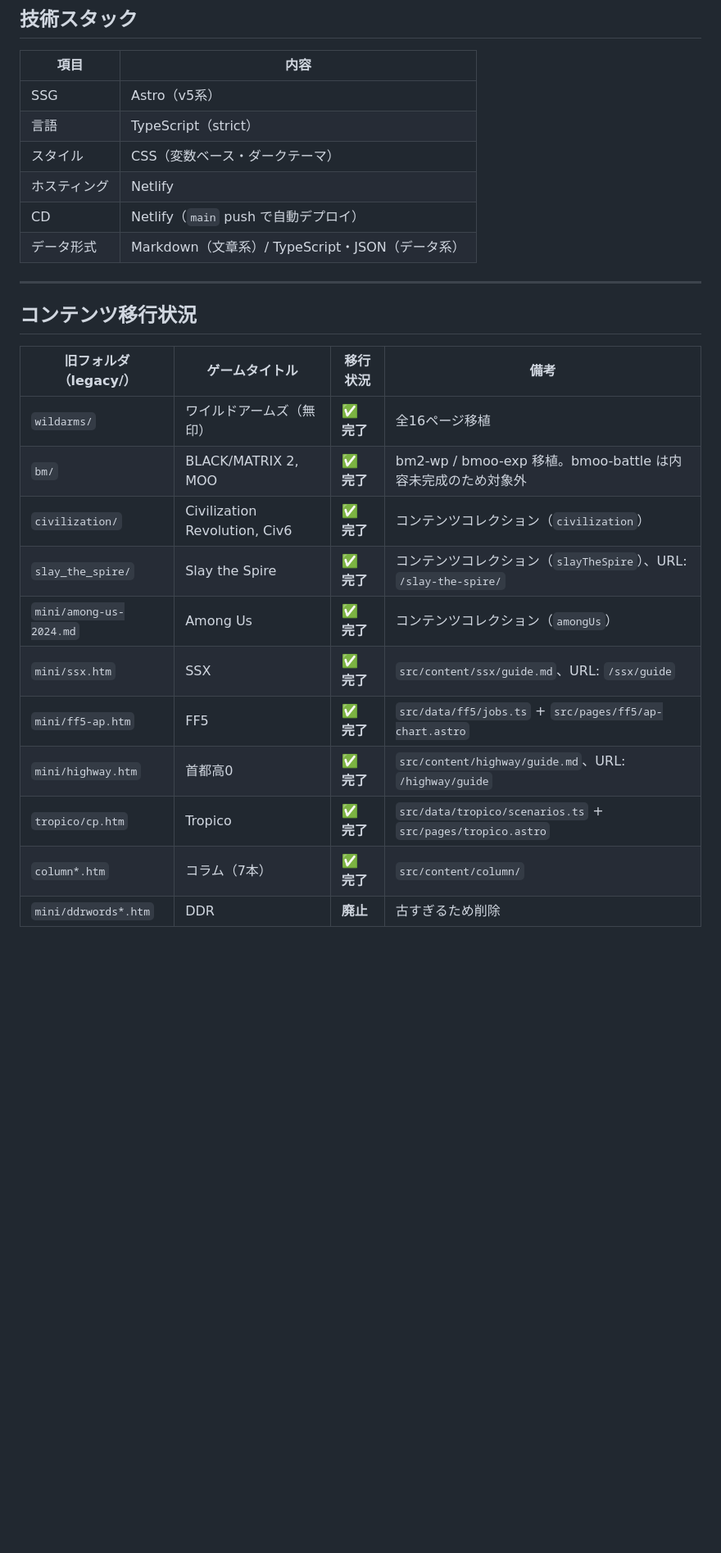
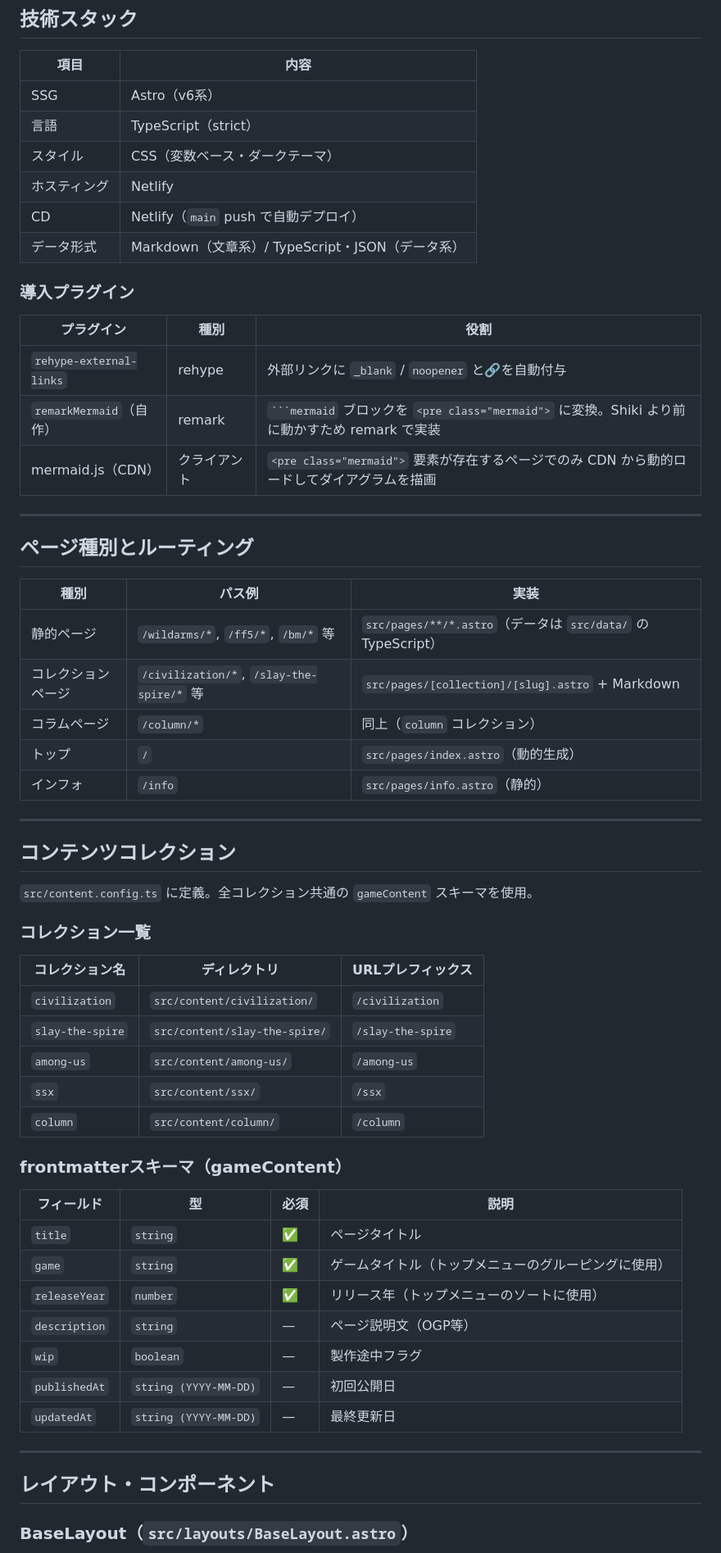
Before and after one commit to u83ism/C2G, a Markdown page: docs/現状.md, the part around one of its changes. Shown at 82% size. GitHub-like rendering; blank space fills up the shorter version.

````diff
--- a/docs/現状.md
+++ b/docs/現状.md
@@ -17,27 +17,64 @@
 
 | 項目 | 内容 |
 |---|---|
-| SSG | Astro（v5系） |
+| SSG | Astro（v6系） |
 | 言語 | TypeScript（strict） |
 | スタイル | CSS（変数ベース・ダークテーマ） |
 | ホスティング | Netlify |
 | CD | Netlify（`main` push で自動デプロイ） |
 | データ形式 | Markdown（文章系）/ TypeScript・JSON（データ系） |
 
+### 導入プラグイン
+
+| プラグイン | 種別 | 役割 |
+|---|---|---|
+| `rehype-external-links` | rehype | 外部リンクに `_blank` / `noopener` と🔗を自動付与 |
+| `remarkMermaid`（自作） | remark | ` ```mermaid ` ブロックを `<pre class="mermaid">` に変換。Shiki より前に動かすため remark で実装 |
+| mermaid.js（CDN） | クライアント | `<pre class="mermaid">` 要素が存在するページでのみ CDN から動的ロードしてダイアグラムを描画 |
+
 ---
 
-## コンテンツ移行状況
+## ページ種別とルーティング
 
-| 旧フォルダ（legacy/） | ゲームタイトル | 移行状況 | 備考 |
+| 種別 | パス例 | 実装 |
+|---|---|---|
+| 静的ページ | `/wildarms/*`, `/ff5/*`, `/bm/*` 等 | `src/pages/**/*.astro`（データは `src/data/` の TypeScript） |
+| コレクションページ | `/civilization/*`, `/slay-the-spire/*` 等 | `src/pages/[collection]/[slug].astro` + Markdown |
+| コラムページ | `/column/*` | 同上（`column` コレクション） |
+| トップ | `/` | `src/pages/index.astro`（動的生成） |
+| インフォ | `/info` | `src/pages/info.astro`（静的） |
+
+---
+
+## コンテンツコレクション
+
+`src/content.config.ts` に定義。全コレクション共通の `gameContent` スキーマを使用。
+
+### コレクション一覧
+
+| コレクション名 | ディレクトリ | URLプレフィックス |
+|---|---|---|
+| `civilization` | `src/content/civilization/` | `/civilization` |
+| `slay-the-spire` | `src/content/slay-the-spire/` | `/slay-the-spire` |
+| `among-us` | `src/content/among-us/` | `/among-us` |
+| `ssx` | `src/content/ssx/` | `/ssx` |
+| `column` | `src/content/column/` | `/column` |
+
+### frontmatterスキーマ（gameContent）
+
+| フィールド | 型 | 必須 | 説明 |
 |---|---|---|---|
-| `wildarms/` | ワイルドアームズ（無印） | **✅ 完了** | 全16ページ移植 |
-| `bm/` | BLACK/MATRIX 2, MOO | **✅ 完了** | bm2-wp / bmoo-exp 移植。bmoo-battle は内容未完成のため対象外 |
-| `civilization/` | Civilization Revolution, Civ6 | **✅ 完了** | コンテンツコレクション（`civilization`） |
-| `slay_the_spire/` | Slay the Spire | **✅ 完了** | コンテンツコレクション（`slayTheSpire`）、URL: `/slay-the-spire/` |
-| `mini/among-us-2024.md` | Among Us | **✅ 完了** | コンテンツコレクション（`amongUs`） |
-| `mini/ssx.htm` | SSX | **✅ 完了** | `src/content/ssx/guide.md`、URL: `/ssx/guide` |
-| `mini/ff5-ap.htm` | FF5 | **✅ 完了** | `src/data/ff5/jobs.ts` + `src/pages/ff5/ap-chart.astro` |
-| `mini/highway.htm` | 首都高0 | **✅ 完了** | `src/content/highway/guide.md`、URL: `/highway/guide` |
-| `tropico/cp.htm` | Tropico | **✅ 完了** | `src/data/tropico/scenarios.ts` + `src/pages/tropico.astro` |
-| `column*.htm` | コラム（7本） | **✅ 完了** | `src/content/column/` |
-| `mini/ddrwords*.htm` | DDR | **廃止** | 古すぎるため削除 |
+| `title` | `string` | ✅ | ページタイトル |
+| `game` | `string` | ✅ | ゲームタイトル（トップメニューのグルーピングに使用） |
+| `releaseYear` | `number` | ✅ | リリース年（トップメニューのソートに使用） |
+| `description` | `string` | — | ページ説明文（OGP等） |
+| `wip` | `boolean` | — | 製作途中フラグ |
+| `publishedAt` | `string (YYYY-MM-DD)` | — | 初回公開日 |
+| `updatedAt` | `string (YYYY-MM-DD)` | — | 最終更新日 |
+
+---
+
+## レイアウト・コンポーネント
+
+### BaseLayout（`src/layouts/BaseLayout.astro`）
+
````
Also changed, not shown: other parts of docs/現状.md (+62 -29 lines).
